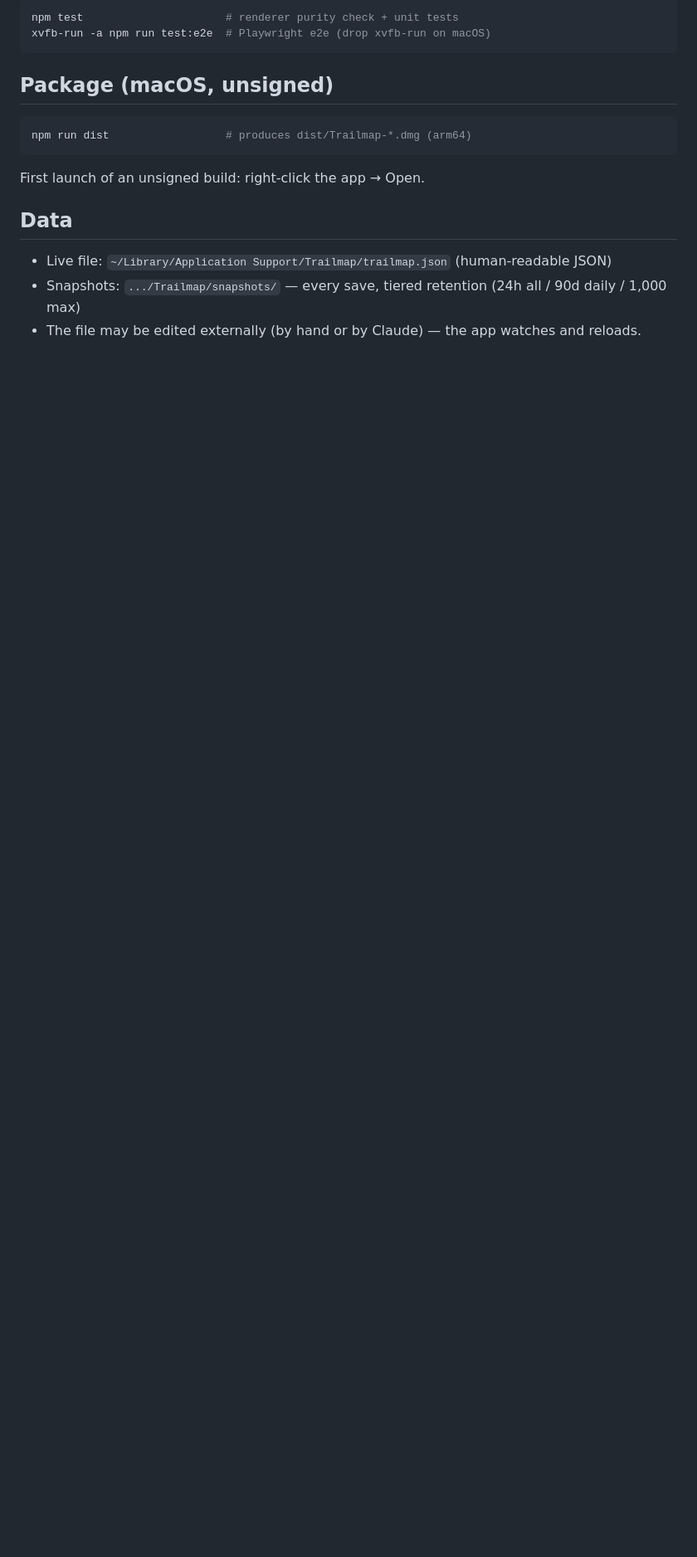
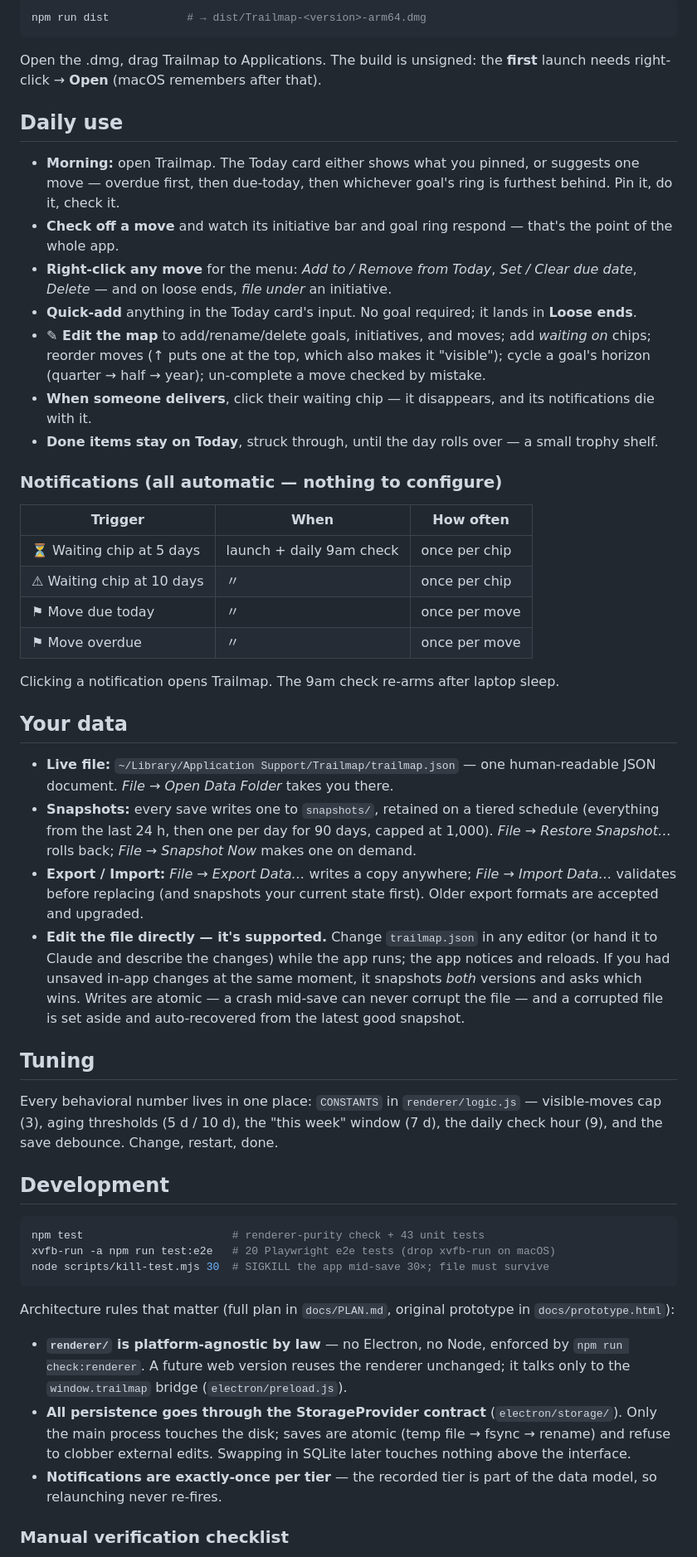
Before and after one commit to dj-haile/trailmap, a Markdown page: README.md, the part around one of its changes. Shown at 83% size. Drawn GitHub-style; blank space fills up the shorter version.

````diff
--- a/README.md
+++ b/README.md
@@ -15,20 +36,55 @@ npm start
 
 ```bash
-npm test                      # renderer purity check + unit tests
-xvfb-run -a npm run test:e2e  # Playwright e2e (drop xvfb-run on macOS)
+npm run dist            # → dist/Trailmap-<version>-arm64.dmg
 ```
 
-## Package (macOS, unsigned)
+Open the .dmg, drag Trailmap to Applications. The build is unsigned: the **first** launch needs right-click → **Open** (macOS remembers after that).
+
+## Daily use
+
+- **Morning:** open Trailmap. The Today card either shows what you pinned, or suggests one move — overdue first, then due-today, then whichever goal's ring is furthest behind. Pin it, do it, check it.
+- **Check off a move** and watch its initiative bar and goal ring respond — that's the point of the whole app.
+- **Right-click any move** for the menu: *Add to / Remove from Today*, *Set / Clear due date*, *Delete* — and on loose ends, *file under* an initiative.
+- **Quick-add** anything in the Today card's input. No goal required; it lands in **Loose ends**.
+- **✎ Edit the map** to add/rename/delete goals, initiatives, and moves; add *waiting on* chips; reorder moves (↑ puts one at the top, which also makes it "visible"); cycle a goal's horizon (quarter → half → year); un-complete a move checked by mistake.
+- **When someone delivers**, click their waiting chip — it disappears, and its notifications die with it.
+- **Done items stay on Today**, struck through, until the day rolls over — a small trophy shelf.
+
+### Notifications (all automatic — nothing to configure)
+
+| Trigger | When | How often |
+|---|---|---|
+| ⏳ Waiting chip at 5 days | launch + daily 9am check | once per chip |
+| ⚠ Waiting chip at 10 days | 〃 | once per chip |
+| ⚑ Move due today | 〃 | once per move |
+| ⚑ Move overdue | 〃 | once per move |
+
+Clicking a notification opens Trailmap. The 9am check re-arms after laptop sleep.
+
+## Your data
+
+- **Live file:** `~/Library/Application Support/Trailmap/trailmap.json` — one human-readable JSON document. *File → Open Data Folder* takes you there.
+- **Snapshots:** every save writes one to `snapshots/`, retained on a tiered schedule (everything from the last 24 h, then one per day for 90 days, capped at 1,000). *File → Restore Snapshot…* rolls back; *File → Snapshot Now* makes one on demand.
+- **Export / Import:** *File → Export Data…* writes a copy anywhere; *File → Import Data…* validates before replacing (and snapshots your current state first). Older export formats are accepted and upgraded.
+- **Edit the file directly — it's supported.** Change `trailmap.json` in any editor (or hand it to Claude and describe the changes) while the app runs; the app notices and reloads. If you had unsaved in-app changes at the same moment, it snapshots *both* versions and asks which wins. Writes are atomic — a crash mid-save can never corrupt the file — and a corrupted file is set aside and auto-recovered from the latest good snapshot.
+
+## Tuning
+
+Every behavioral number lives in one place: `CONSTANTS` in `renderer/logic.js` — visible-moves cap (3), aging thresholds (5 d / 10 d), the "this week" window (7 d), the daily check hour (9), and the save debounce. Change, restart, done.
+
+## Development
 
 ```bash
-npm run dist                  # produces dist/Trailmap-*.dmg (arm64)
+npm test                       # renderer-purity check + 43 unit tests
+xvfb-run -a npm run test:e2e   # 20 Playwright e2e tests (drop xvfb-run on macOS)
+node scripts/kill-test.mjs 30  # SIGKILL the app mid-save 30×; file must survive
 ```
 
-First launch of an unsigned build: right-click the app → Open.
+Architecture rules that matter (full plan in `docs/PLAN.md`, original prototype in `docs/prototype.html`):
 
-## Data
+- **`renderer/` is platform-agnostic by law** — no Electron, no Node, enforced by `npm run check:renderer`. A future web version reuses the renderer unchanged; it talks only to the `window.trailmap` bridge (`electron/preload.js`).
+- **All persistence goes through the StorageProvider contract** (`electron/storage/`). Only the main process touches the disk; saves are atomic (temp file → fsync → rename) and refuse to clobber external edits. Swapping in SQLite later touches nothing above the interface.
+- **Notifications are exactly-once per tier** — the recorded tier is part of the data model, so relaunching never re-fires.
 
-- Live file: `~/Library/Application Support/Trailmap/trailmap.json` (human-readable JSON)
-- Snapshots: `.../Trailmap/snapshots/` — every save, tiered retention (24h all / 90d daily / 1,000 max)
-- The file may be edited externally (by hand or by Claude) — the app watches and reloads.
+### Manual verification checklist
 
````
Also changed, not shown: other parts of README.md (+37 -22 lines), docs/screenshot.png (added).
